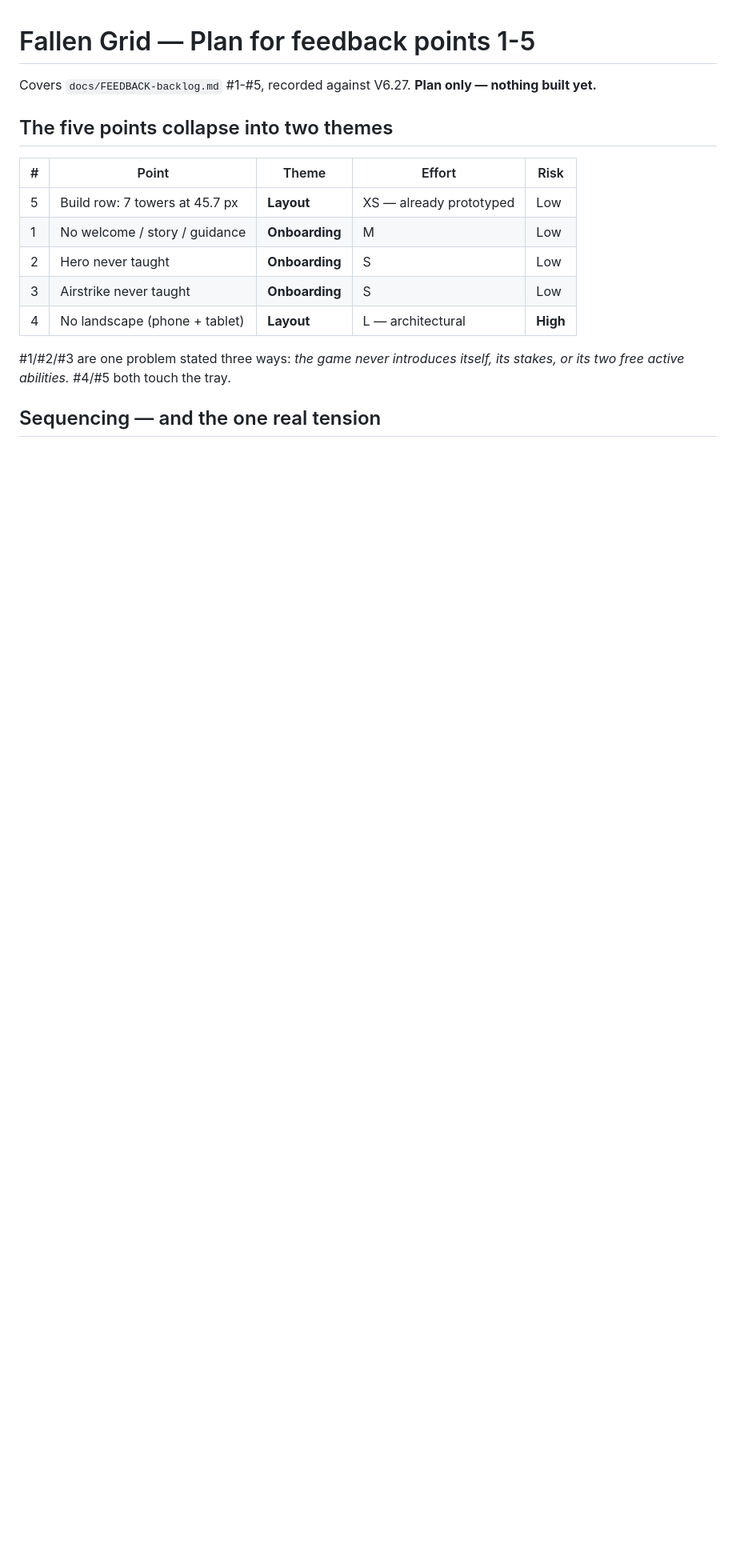
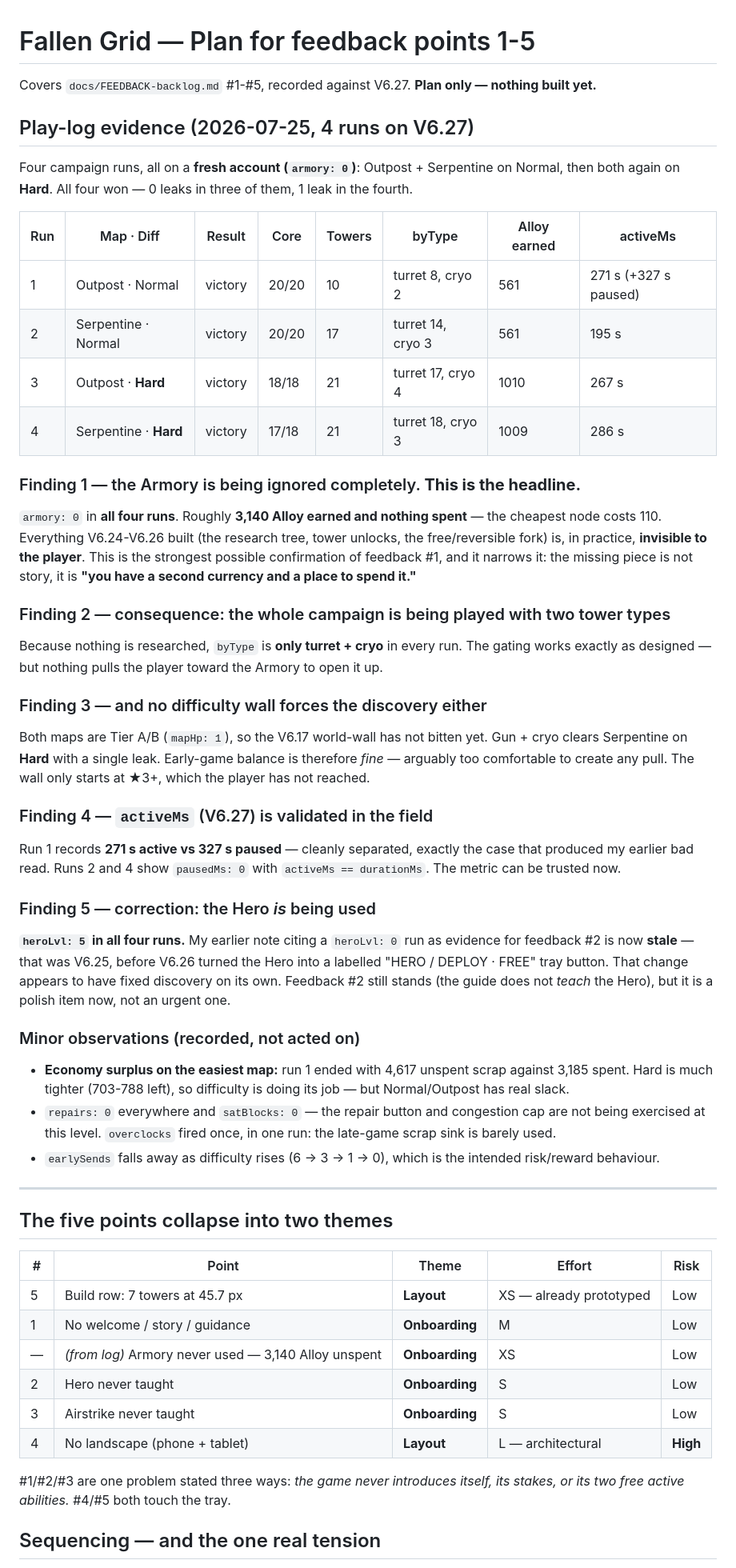
Before and after one commit to palj79-dk/Test, a Markdown page: docs/PLAN-feedback.md, the part around one of its changes. Shown at 80% size. Drawn GitHub-style; blank space fills up the shorter version.

```diff
--- a/docs/PLAN-feedback.md
+++ b/docs/PLAN-feedback.md
@@ -1,6 +1,52 @@
 # Fallen Grid — Plan for feedback points 1-5
 
 Covers `docs/FEEDBACK-backlog.md` #1-#5, recorded against V6.27. **Plan only — nothing built yet.**
+
+## Play-log evidence (2026-07-25, 4 runs on V6.27)
+
+Four campaign runs, all on a **fresh account (`armory: 0`)**: Outpost + Serpentine on Normal, then both
+again on **Hard**. All four won — 0 leaks in three of them, 1 leak in the fourth.
+
+| Run | Map · Diff | Result | Core | Towers | byType | Alloy earned | activeMs |
+|---|---|---|---|---|---|---|---|
+| 1 | Outpost · Normal | victory | 20/20 | 10 | turret 8, cryo 2 | 561 | 271 s (+327 s paused) |
+| 2 | Serpentine · Normal | victory | 20/20 | 17 | turret 14, cryo 3 | 561 | 195 s |
+| 3 | Outpost · **Hard** | victory | 18/18 | 21 | turret 17, cryo 4 | 1010 | 267 s |
+| 4 | Serpentine · **Hard** | victory | 17/18 | 21 | turret 18, cryo 3 | 1009 | 286 s |
+
+### Finding 1 — the Armory is being ignored completely. **This is the headline.**
+`armory: 0` in **all four runs**. Roughly **3,140 Alloy earned and nothing spent** — the cheapest node
+costs 110. Everything V6.24-V6.26 built (the research tree, tower unlocks, the free/reversible fork) is,
+in practice, **invisible to the player**. This is the strongest possible confirmation of feedback #1, and
+it narrows it: the missing piece is not story, it is **"you have a second currency and a place to spend it."**
+
+### Finding 2 — consequence: the whole campaign is being played with two tower types
+Because nothing is researched, `byType` is **only turret + cryo** in every run. The gating works exactly
+as designed — but nothing pulls the player toward the Armory to open it up.
+
+### Finding 3 — and no difficulty wall forces the discovery either
+Both maps are Tier A/B (`mapHp: 1`), so the V6.17 world-wall has not bitten yet. Gun + cryo clears
+Serpentine on **Hard** with a single leak. Early-game balance is therefore *fine* — arguably too
+comfortable to create any pull. The wall only starts at ★3+, which the player has not reached.
+
+### Finding 4 — `activeMs` (V6.27) is validated in the field
+Run 1 records **271 s active vs 327 s paused** — cleanly separated, exactly the case that produced my
+earlier bad read. Runs 2 and 4 show `pausedMs: 0` with `activeMs == durationMs`. The metric can be trusted now.
+
+### Finding 5 — correction: the Hero *is* being used
+**`heroLvl: 5` in all four runs.** My earlier note citing a `heroLvl: 0` run as evidence for feedback #2
+is now **stale** — that was V6.25, before V6.26 turned the Hero into a labelled "HERO / DEPLOY · FREE"
+tray button. That change appears to have fixed discovery on its own. Feedback #2 still stands (the guide
+does not *teach* the Hero), but it is a polish item now, not an urgent one.
+
+### Minor observations (recorded, not acted on)
+- **Economy surplus on the easiest map:** run 1 ended with 4,617 unspent scrap against 3,185 spent. Hard
+  is much tighter (703-788 left), so difficulty is doing its job — but Normal/Outpost has real slack.
+- `repairs: 0` everywhere and `satBlocks: 0` — the repair button and congestion cap are not being exercised
+  at this level. `overclocks` fired once, in one run: the late-game scrap sink is barely used.
+- `earlySends` falls away as difficulty rises (6 → 3 → 1 → 0), which is the intended risk/reward behaviour.
+
+---
 
 ## The five points collapse into two themes
 
@@ -8,6 +54,7 @@ Covers `docs/FEEDBACK-backlog.md` #1-#5, recorded against V6.27. **Plan only —
 |---|---|---|---|---|
 | 5 | Build row: 7 towers at 45.7 px | **Layout** | XS — already prototyped | Low |
 | 1 | No welcome / story / guidance | **Onboarding** | M | Low |
+| — | *(from log)* Armory never used — 3,140 Alloy unspent | **Onboarding** | XS | Low |
 | 2 | Hero never taught | **Onboarding** | S | Low |
 | 3 | Airstrike never taught | **Onboarding** | S | Low |
 | 4 | No landscape (phone + tablet) | **Layout** | L — architectural | **High** |
```
Also changed, not shown: other parts of docs/PLAN-feedback.md (+19 -3 lines), docs/FEEDBACK-backlog.md (+4 -2 lines).
